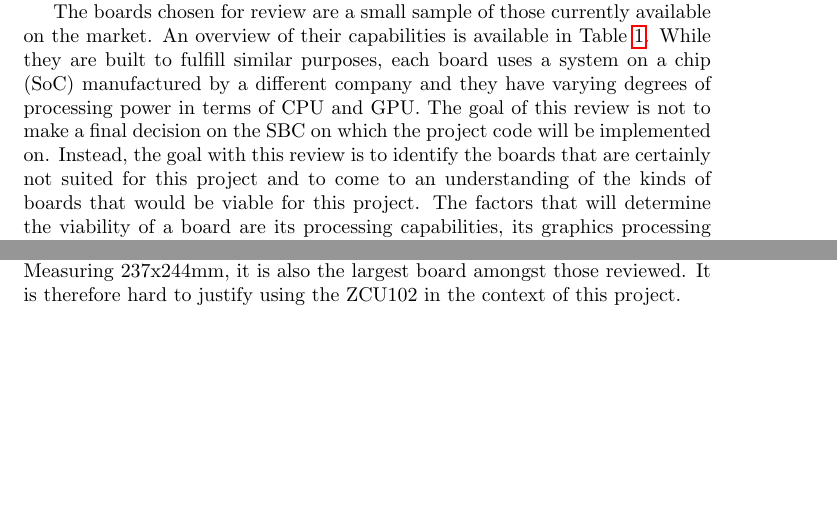
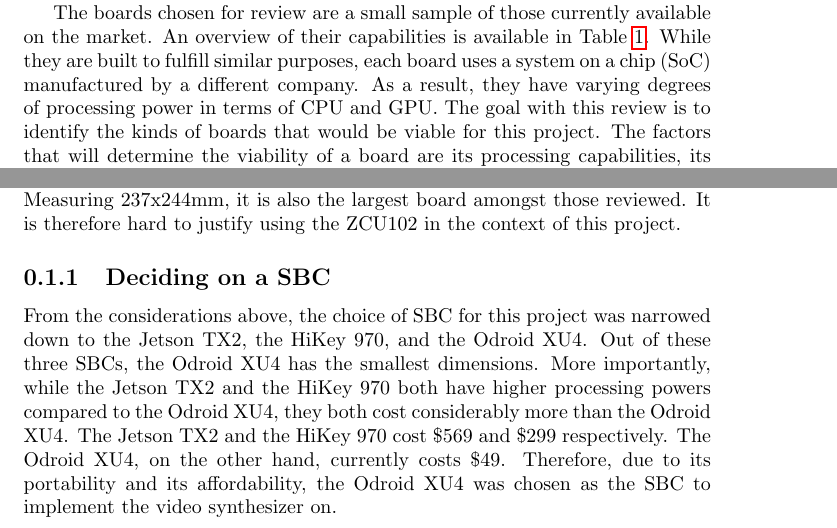
Before and after one commit to jkmingwen/CapstoneProject, a LaTeX thesis (Reports/Initial Thesis/sections/sub_boardreview.tex): two parts of pages 1 and 3 of 3, joined at a grey line, cut so that both start at the same text, the shorter picture padded with empty space. Compiled offline with pdfLaTeX.

Commit message:
Update Board Review section

```diff
--- a/Reports/Initial Thesis/sections/sub_boardreview.tex
+++ b/Reports/Initial Thesis/sections/sub_boardreview.tex
@@ -4,7 +4,8 @@
 \section{Board review}\label{sec:boardreview}
 % Need to consider cost as a factor --- or rather, talk about the purpose of the project: is it scientific or commerical?
 % Explain why the factors I'm considering are important for my project
-One of the main goals of the video synthesizer is to have it implemented on a portable interface. This will likely require the use of a Single Board Computer (SBC). SBCs are complete computers --- built on a single circuit board --- distinguished by having built in general purpose I/O ports (GPIO), low power consumption, and low cost \cite{Johnston2018}. The low cost and power consumption of SBCs make them suited for a project such as this where both standard computers and microcontrollers are unviable due to size and cost constraints coupled with moderately demanding processing requirements \cite{Johnston2018}. The actual implementation of the video synthesizer code on a SBC is scheduled to come only after the protoypes of the video synthesizer have been finalised. Nonetheless, it is important that premilinary research on this field begins early in the project. One reason for this research is to provide some sense of understanding of the technical specifications that need to be considered when considering the various SBCs available in the market; this will allow us to familiarise ourselves with hardware perspectives in the field of SBCs. Another reason is that understanding the processing and graphics capabilities of the various boards in the market will prevent any unexpected pitfalls when implementing the finalised video synthesizer code on the SBC --- that is, by recognising the limits of the boards available to us, we can calibrate our expectations of the kinds of visuals that this project's video synthesizer can expect to produce. \par
+One of the goals of this project is to implement a video synthesizer on a portable interface: this will require the use of a Single Board Computer (SBC). SBCs are complete computers --- built on a single circuit board --- distinguished by having built in general purpose I/O ports (GPIO), low power consumption, and low cost \cite{Johnston2018}. The low cost and power consumption of SBCs make them suited for a project such as this where both standard computers and microcontrollers are unviable due to size and cost constraints coupled with moderately demanding processing requirements \cite{Johnston2018}. The purpose of this section is to provide an overview of the technical specifications that were considered when considering the various SBCs available in the market. \par
+% Furthermore, understanding the processing and graphics capabilities of the various boards in the market will prevent any unexpected pitfalls when implementing the finalised video synthesizer code on the SBC --- that is, by recognising the limits of the boards available to us, we can calibrate our expectations of the kinds of visuals that this project's video synthesizer can expect to produce. \par
 
-The boards chosen for review are a small sample of those currently available on the market. An overview of their capabilities is available in Table \ref{tab:boardtable}. While they are built to fulfill similar purposes, each board uses a system on a chip (SoC) manufactured by a different company and they have varying degrees of processing power in terms of CPU and GPU. The goal of this review is not to make a final decision on the SBC on which the project code will be implemented on. Instead, the goal with this review is to identify the boards that are certainly not suited for this project and to come to an understanding of the kinds of boards that would be viable for this project. The factors that will determine the viability of a board are its processing capabilities, its graphics processing capabilities, the presence of HDMI and USB ports, and its dimensions. \par
+The boards chosen for review are a small sample of those currently available on the market. An overview of their capabilities is available in Table \ref{tab:boardtable}. While they are built to fulfill similar purposes, each board uses a system on a chip (SoC) manufactured by a different company. As a result, they have varying degrees of processing power in terms of CPU and GPU. The goal with this review is to identify the kinds of boards that would be viable for this project. The factors that will determine the viability of a board are its processing capabilities, its graphics processing capabilities, the presence of HDMI and USB ports, and its dimensions. \par
 
@@ -37,6 +38,8 @@
 \subfile{subsections/sub_nucleo144}
 \subfile{subsections/sub_zcu102}
 
+\subsection{Deciding on a SBC}
+From the considerations above, the choice of SBC for this project was narrowed down to the Jetson TX2, the HiKey 970, and the Odroid XU4. Out of these three SBCs, the Odroid XU4 has the smallest dimensions. More importantly, while the Jetson TX2 and the HiKey 970 both have higher processing powers compared to the Odroid XU4, they both cost considerably more than the Odroid XU4. The Jetson TX2 and the HiKey 970 cost \$569 and \$299 respectively. The Odroid XU4, on the other hand, currently costs \$49. Therefore, due to its portability and its affordability, the Odroid XU4 was chosen as the SBC to implement the video synthesizer on.
 \end{document}
 %%% Local Variables:
 %%% mode: latex
```
Also changed, not shown: Reports/Initial Thesis/sections/subsections/sub_hikey970.tex (+1 -1 lines), Reports/Initial Thesis/sections/sub_boardreview.tex (4 more changed lines).
